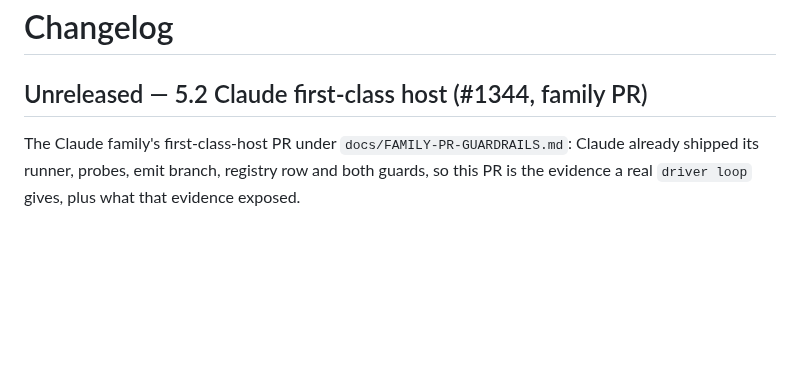
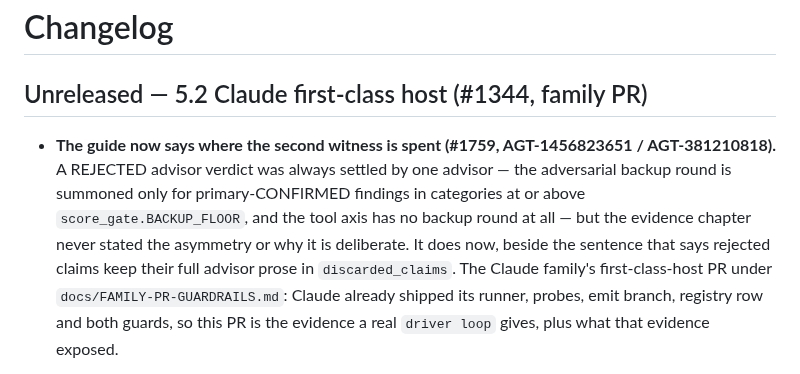
Before and after one commit to panopticon-scanner/panopticon, a Markdown page: CHANGELOG.md, the part around the change. Drawn GitHub-style; blank space fills up the shorter version.

Commit message:
docs(evidence): say where the second witness is spent
#1759 (run-14 AGT-D1C, findings AGT-1456823651 and AGT-381210818). Both are
true and deliberate on main: `phases/verify.py` scopes the adversarial backup
round to advisor_confirmed findings in categories at or above
`score_gate.BACKUP_FLOOR`, so a REJECTED verdict is terminal on one witness,
and `phases/verify_tools.py` gives each tool-sourced finding one advisor whose
first parseable verdict settles it, with no backup round. The evidence chapter
said only that rejected claims move to `discarded_claims`; it now states the
asymmetry, why scepticism is spent on what would reach the gate, and that the
rejection is auditable through the full advisor prose kept there.

Co-Authored-By: Claude Fable 5.1 <noreply@anthropic.com>

```diff
--- a/CHANGELOG.md
+++ b/CHANGELOG.md
@@ -2,6 +2,12 @@
 
 ## Unreleased — 5.2 Claude first-class host (#1344, family PR)
 
+- **The guide now says where the second witness is spent (#1759, AGT-1456823651 /
+  AGT-381210818).** A REJECTED advisor verdict was always settled by one advisor — the
+  adversarial backup round is summoned only for primary-CONFIRMED findings in categories at or
+  above `score_gate.BACKUP_FLOOR`, and the tool axis has no backup round at all — but the
+  evidence chapter never stated the asymmetry or why it is deliberate. It does now, beside the
+  sentence that says rejected claims keep their full advisor prose in `discarded_claims`.
 The Claude family's first-class-host PR under `docs/FAMILY-PR-GUARDRAILS.md`:
 Claude already shipped its runner, probes, emit branch, registry row and both
 guards, so this PR is the evidence a real `driver loop` gives, plus what that
```
Also changed, not shown: 1 other file.
